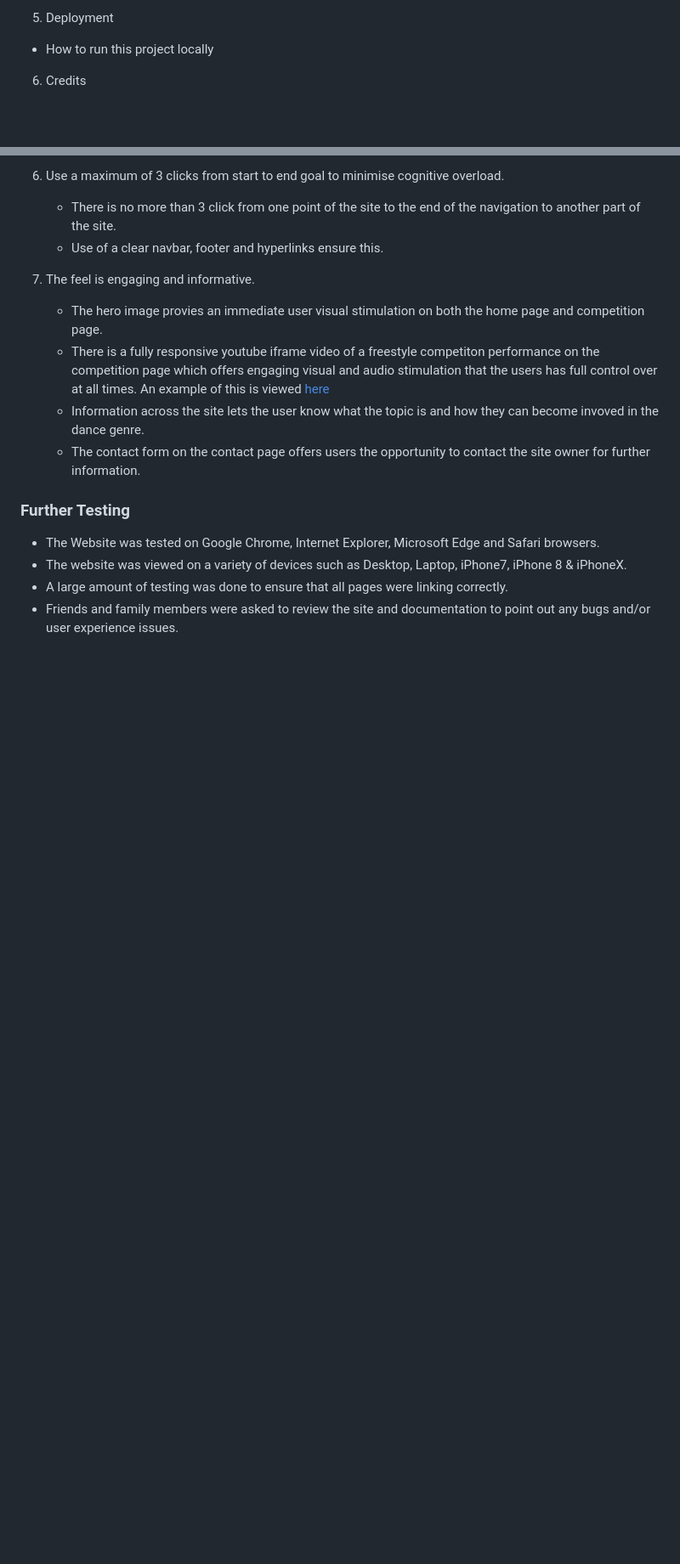
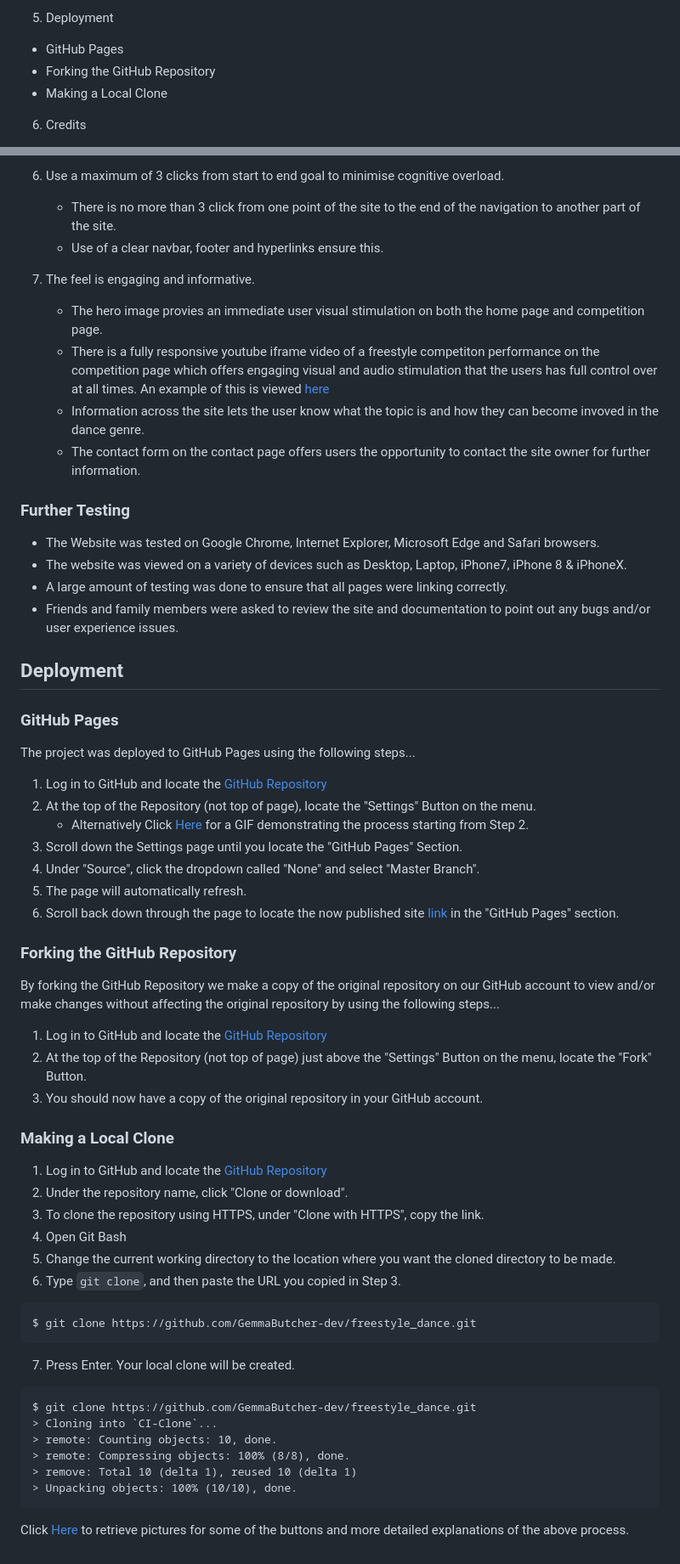
Before and after one commit to GemmaButcher-dev/freestyle_dance, a Markdown page: README.md, 2 parts joined by grey strips. Shown: that part at 85% size. Drawn GitHub-style; blank space fills up the shorter version.

Commit message:
deployment section added to README.md with github repo links

````diff
--- a/README.md
+++ b/README.md
@@ -33,8 +33,9 @@ Welcome to,
   * Further Testing
 
 5. Deployment
-
-  * How to run this project locally
+  * GitHub Pages
+  * Forking the GitHub Repository
+  * Making a Local Clone
 
 6. Credits
 
@@ -286,3 +287,51 @@ A change in hero image on the homepage was made with the same colour theme as i
 * The website was viewed on a variety of devices such as Desktop, Laptop, iPhone7, iPhone 8 & iPhoneX.
 * A large amount of testing was done to ensure that all pages were linking correctly.
 * Friends and family members were asked to review the site and documentation to point out any bugs and/or user experience issues.
+
+## Deployment
+
+### GitHub Pages
+
+The project was deployed to GitHub Pages using the following steps...
+
+1. Log in to GitHub and locate the [GitHub Repository](https://github.com/GemmaButcher-dev/freestyle_dance.git)
+2. At the top of the Repository (not top of page), locate the "Settings" Button on the menu.
+    - Alternatively Click [Here](https://raw.githubusercontent.com/) for a GIF demonstrating the process starting from Step 2.
+3. Scroll down the Settings page until you locate the "GitHub Pages" Section.
+4. Under "Source", click the dropdown called "None" and select "Master Branch".
+5. The page will automatically refresh.
+6. Scroll back down through the page to locate the now published site [link](https://gemmabutcher-dev.github.io/freestyle_dance/) in the "GitHub Pages" section.
+
+### Forking the GitHub Repository
+
+By forking the GitHub Repository we make a copy of the original repository on our GitHub account to view and/or make changes without affecting the original repository by using the following steps...
+
+1. Log in to GitHub and locate the [GitHub Repository](https://github.com/GemmaButcher-dev/freestyle_dance.git)
+2. At the top of the Repository (not top of page) just above the "Settings" Button on the menu, locate the "Fork" Button.
+3. You should now have a copy of the original repository in your GitHub account.
+
+### Making a Local Clone
+
+1. Log in to GitHub and locate the [GitHub Repository](https://github.com/GemmaButcher-dev/freestyle_dance.git)
+2. Under the repository name, click "Clone or download".
+3. To clone the repository using HTTPS, under "Clone with HTTPS", copy the link.
+4. Open Git Bash
+5. Change the current working directory to the location where you want the cloned directory to be made.
+6. Type `git clone`, and then paste the URL you copied in Step 3.
+
+```
+$ git clone https://github.com/GemmaButcher-dev/freestyle_dance.git
+```
+
+7. Press Enter. Your local clone will be created.
+
+```
+$ git clone https://github.com/GemmaButcher-dev/freestyle_dance.git
+> Cloning into `CI-Clone`...
+> remote: Counting objects: 10, done.
+> remote: Compressing objects: 100% (8/8), done.
+> remove: Total 10 (delta 1), reused 10 (delta 1)
+> Unpacking objects: 100% (10/10), done.
+```
+
+Click [Here](https://help.github.com/en/github/creating-cloning-and-archiving-repositories/cloning-a-repository#cloning-a-repository-to-github-desktop) to retrieve pictures for some of the buttons and more detailed explanations of the above process.
````
